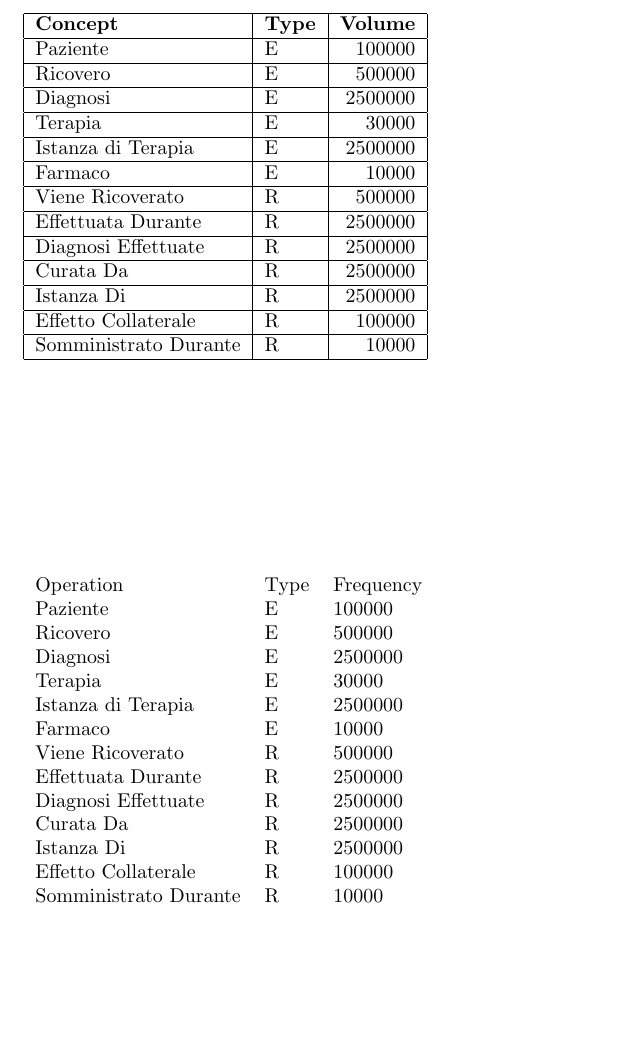
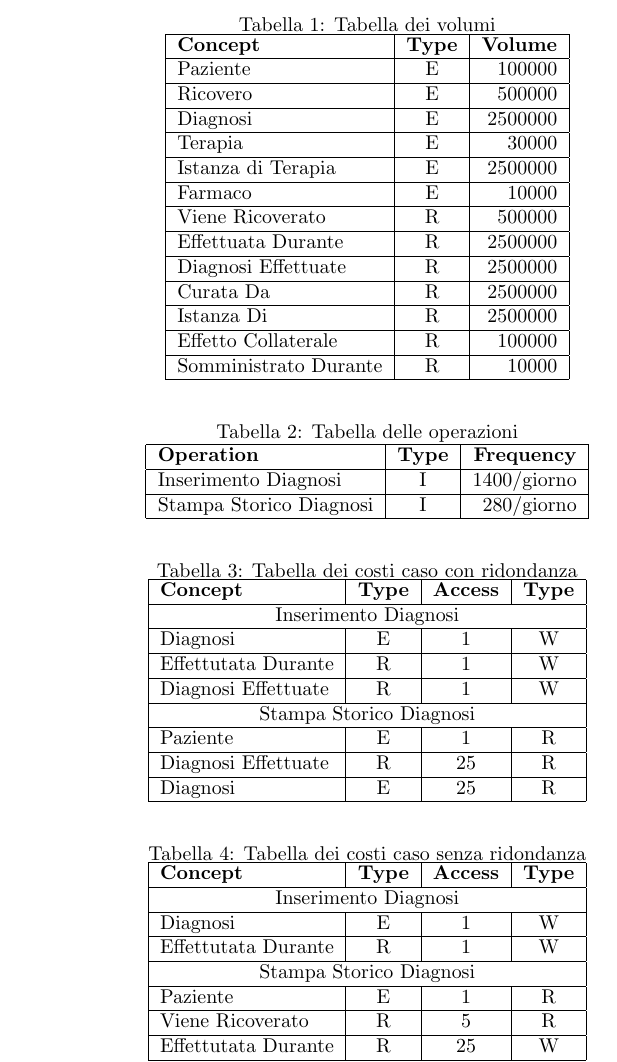
Before and after one commit to Nyriu/BD_Add_Poz_Mun, a LaTeX document (relazione.tex): part of page 7 of 11, cut at the place of the change, the shorter picture padded with empty space. Compiled offline with pdfLaTeX.

Commit message:
tabelle costi ridondanze

```diff
--- a/relazione.tex
+++ b/relazione.tex
@@ -180,44 +180,74 @@ TODO guardare i commenti in file sorgente
 \subsection{Ristrutturazione del Modello E-R}
 \subsubsection{Analisi delle Ridondanze}
 % TODO aggiungere DIAGNOSI-EFFETTUATE e dimostrare che conviene
-\begin{table}[]
-  \begin{tabular}{|l|l|l|}
+\begin{table}[h!]
+  \caption{Tabella dei volumi}
+  \label{table:1}
+  \centering
+  \begin{tabular}{|l|c|r|}
   \hline
   \textbf{Concept} & \textbf{Type} & \textbf{Volume} \\ \hline
-  Paziente & E & \multicolumn{1}{r|}{100000} \\ \hline
-  Ricovero & E & \multicolumn{1}{r|}{500000} \\ \hline
-  Diagnosi & E & \multicolumn{1}{r|}{2500000} \\ \hline
-  Terapia & E & \multicolumn{1}{r|}{30000} \\ \hline
-  Istanza di Terapia & E & \multicolumn{1}{r|}{2500000} \\ \hline
-  Farmaco & E & \multicolumn{1}{r|}{10000} \\ \hline
-  Viene Ricoverato & R & \multicolumn{1}{r|}{500000} \\ \hline
-  Effettuata Durante & R & \multicolumn{1}{r|}{2500000} \\ \hline
-  Diagnosi Effettuate & R & \multicolumn{1}{r|}{2500000} \\ \hline
-  Curata Da & R & \multicolumn{1}{r|}{2500000} \\ \hline
-  Istanza Di & R & \multicolumn{1}{r|}{2500000} \\ \hline
-  Effetto Collaterale & R & \multicolumn{1}{r|}{100000} \\ \hline
-  Somministrato Durante  & R & \multicolumn{1}{r|}{10000} \\ \hline
+  Paziente & E & 100000 \\ \hline
+  Ricovero & E & 500000 \\ \hline
+  Diagnosi & E & 2500000 \\ \hline
+  Terapia & E & 30000 \\ \hline
+  Istanza di Terapia & E & 2500000 \\ \hline
+  Farmaco & E & 10000 \\ \hline
+  Viene Ricoverato & R & 500000 \\ \hline
+  Effettuata Durante & R & 2500000 \\ \hline
+  Diagnosi Effettuate & R & 2500000 \\ \hline
+  Curata Da & R & 2500000 \\ \hline
+  Istanza Di & R & 2500000 \\ \hline
+  Effetto Collaterale & R & 100000 \\ \hline
+  Somministrato Durante  & R & 10000 \\ \hline
+  \end{tabular}
+  \end{table}
+\begin{table}[h!]
+  \caption{Tabella delle operazioni}
+  \label{table:2}
+  \centering
+  \begin{tabular}{|l|c|r|}
+  \hline
+  \textbf{Operation} & \textbf{Type} & \textbf{Frequency} \\ \hline
+  Inserimento Diagnosi & I & 1400/giorno \\ \hline
+  Stampa Storico Diagnosi & I & 280/giorno \\ \hline
+  \end{tabular}
+  \end{table}
+\begin{table}[h!]
+  \caption{Tabella dei costi caso con ridondanza}
+  \label{table:3}
+  \centering
+  \begin{tabular}{|l|c|c|c|}
+  \hline
+  \textbf{Concept} & \textbf{Type} & \textbf{Access} & \textbf{Type} \\ \hline
+  \multicolumn{4}{|c|}{Inserimento Diagnosi} \\ \hline
+  Diagnosi & E & 1 & W \\ \hline
+  Effettutata Durante & R & 1 & W \\ \hline
+  Diagnosi Effettuate & R & 1 & W \\ \hline
+  \multicolumn{4}{|c|}{Stampa Storico Diagnosi} \\ \hline
+  Paziente & E & 1 & R \\ \hline
+  Diagnosi Effettuate & R & 25 & R \\ \hline
+  Diagnosi & E & 25 & R \\ \hline
+  \end{tabular}
+  \end{table}
+\begin{table}[h!]
+  \caption{Tabella dei costi caso senza ridondanza}
+  \label{table:3}
+  \centering
+  \begin{tabular}{|l|c|c|c|}
+  \hline
+  \textbf{Concept} & \textbf{Type} & \textbf{Access} & \textbf{Type} \\ \hline
+  \multicolumn{4}{|c|}{Inserimento Diagnosi} \\ \hline
+  Diagnosi & E & 1 & W \\ \hline
+  Effettutata Durante & R & 1 & W \\ \hline
+  \multicolumn{4}{|c|}{Stampa Storico Diagnosi} \\ \hline
+  Paziente & E & 1 & R \\ \hline
+  Viene Ricoverato & R & 5 & R \\ \hline
+  Effettutata Durante & R & 25 & W \\ \hline
+  Diagnosi & E & 25 & R \\ \hline
   \end{tabular}
   \end{table}
 
-  \begin{table}[]
-    \begin{tabular}{lll}
-    Operation & Type & Frequency \\
-    Paziente & E & 100000 \\
-    Ricovero & E & 500000 \\
-    Diagnosi & E & 2500000 \\
-    Terapia & E & 30000 \\
-    Istanza di Terapia & E & 2500000 \\
-    Farmaco & E & 10000 \\
-    Viene Ricoverato & R & 500000 \\
-    Effettuata Durante & R & 2500000 \\
-    Diagnosi Effettuate & R & 2500000 \\
-    Curata Da & R & 2500000 \\
-    Istanza Di & R & 2500000 \\
-    Effetto Collaterale & R & 100000 \\
-    Somministrato Durante  & R & 10000 \\
-    \end{tabular}
-    \end{table}
 \subsection{Traduzione del Modello Logico}
 
 %% sotto un copia-incolla da vecchio file %%
```
